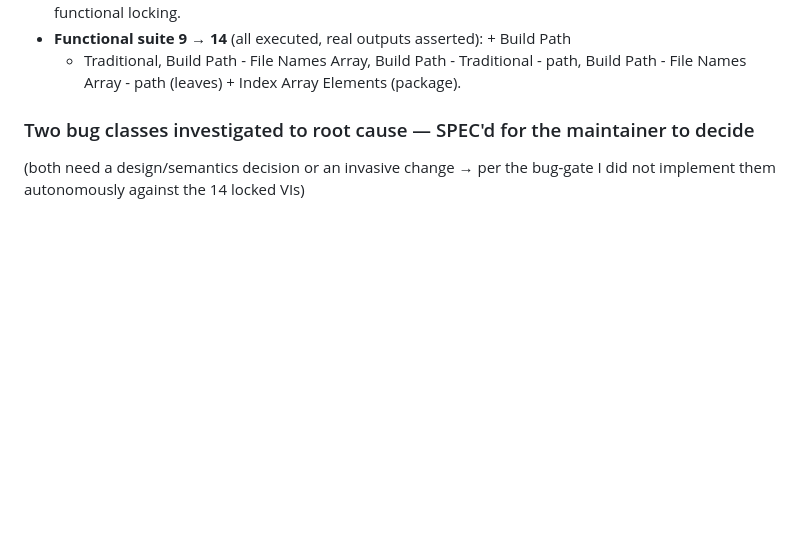
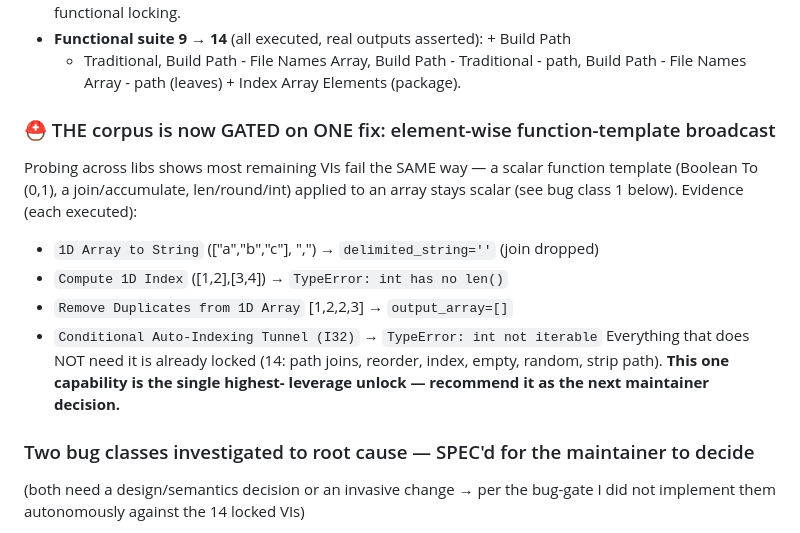
Before and after one commit to pragmatest-dev/lvkit, a Markdown page: PROGRESS.md, the part around the change. GitHub-like rendering; blank space fills up the shorter version.

Commit message:
docs(progress): corpus is gated on element-wise function-template broadcast
Probing across libs (string/lvdata/comparison/array) shows most remaining
VIs fail the SAME way — a scalar function template applied to an array stays
scalar. Evidence (each executed): 1D Array to String -> '', Compute 1D Index
-> len(int) crash, Remove Duplicates -> [], Conditional Auto-Indexing -> int
not iterable. Everything not needing it is already locked (14). Flag this one
capability as the single highest-leverage next maintainer decision.

Co-Authored-By: Claude Opus 4.8 <noreply@anthropic.com>
Claude-Session: https://claude.ai/code/session_01BVD7RGUCKHgcfTqtqWtz2z

```diff
--- a/PROGRESS.md
+++ b/PROGRESS.md
@@ -96,6 +96,18 @@ Library, Reorder 1D Array (I32 / DBL / String).
 - **Functional suite 9 → 14** (all executed, real outputs asserted): + Build Path
   - Traditional, Build Path - File Names Array, Build Path - Traditional - path,
   Build Path - File Names Array - path (leaves) + Index Array Elements (package).
+
+### ⛑️ THE corpus is now GATED on ONE fix: element-wise function-template broadcast
+Probing across libs shows most remaining VIs fail the SAME way — a scalar
+function template (Boolean To (0,1), a join/accumulate, len/round/int) applied to
+an array stays scalar (see bug class 1 below). Evidence (each executed):
+- `1D Array to String` (["a","b","c"], ",") → `delimited_string=''` (join dropped)
+- `Compute 1D Index` ([1,2],[3,4]) → `TypeError: int has no len()`
+- `Remove Duplicates from 1D Array` [1,2,2,3] → `output_array=[]`
+- `Conditional Auto-Indexing Tunnel (I32)` → `TypeError: int not iterable`
+Everything that does NOT need it is already locked (14: path joins, reorder,
+index, empty, random, strip path). **This one capability is the single highest-
+leverage unlock — recommend it as the next maintainer decision.**
 
 ### Two bug classes investigated to root cause — SPEC'd for the maintainer to decide
 (both need a design/semantics decision or an invasive change → per the bug-gate I
```
